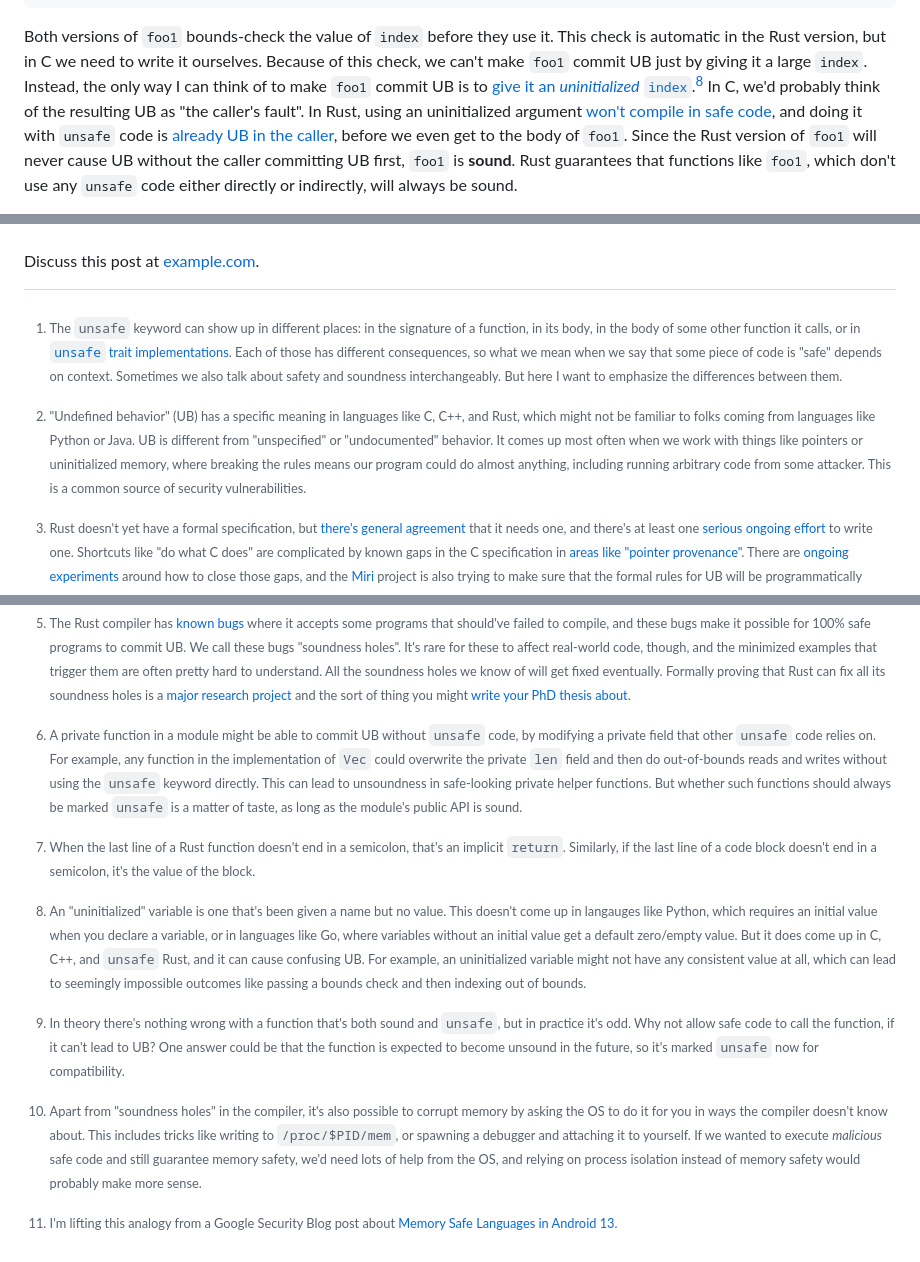
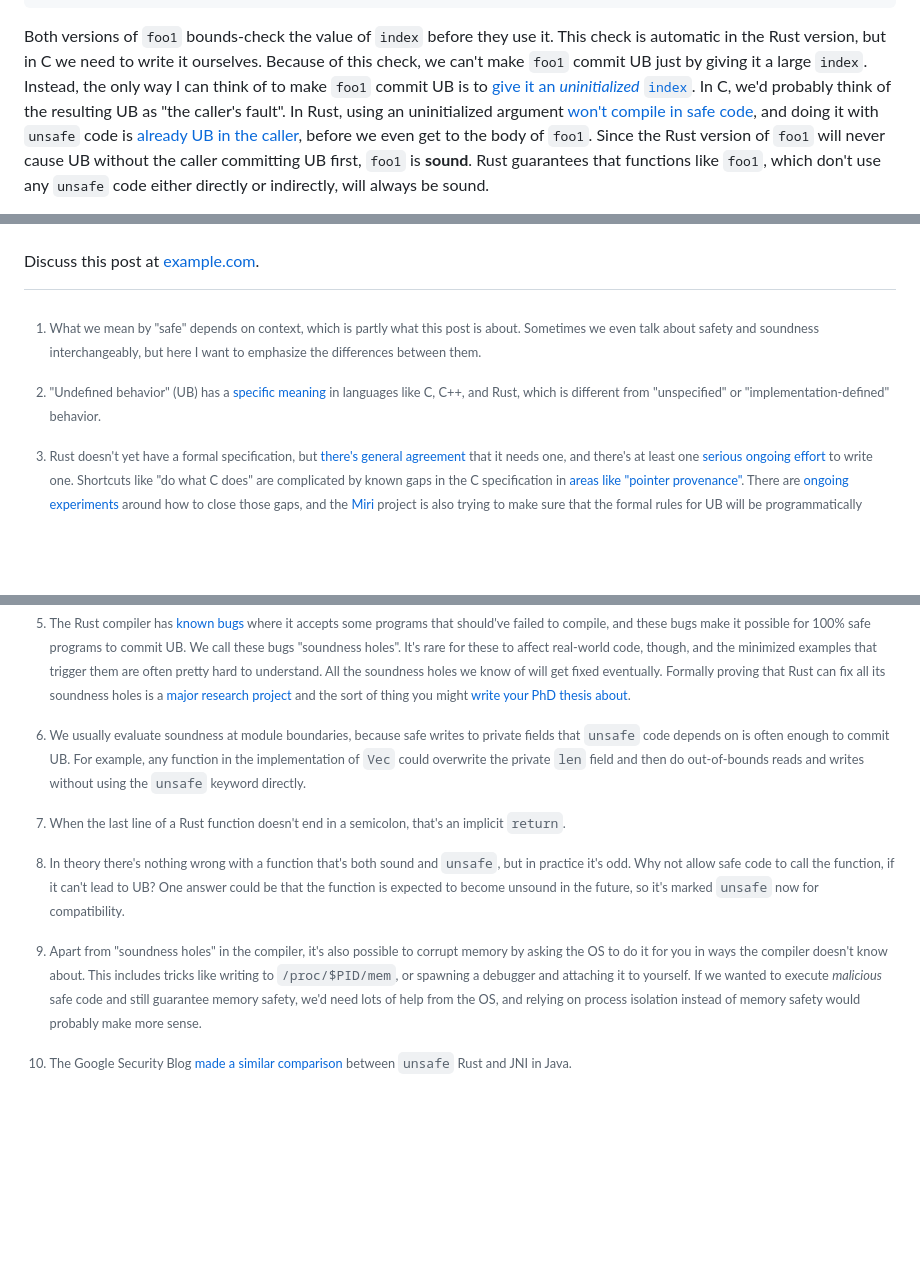
Before and after one commit to oconnor663/jacko.io, a Markdown page: posts/safety_and_soundness.md, 3 parts joined by grey strips. Drawn GitHub-style; blank space fills up the shorter version.

Commit message:
tighten up the margin notes

```diff
--- a/posts/safety_and_soundness.md
+++ b/posts/safety_and_soundness.md
@@ -64,10 +64,9 @@ Both versions of `foo1` bounds-check the value of `index` before they use it.
 This check is automatic in the Rust version, but in C we need to write it
 ourselves. Because of this check, we can't make `foo1` commit UB just by giving
 it a large `index`. Instead, the only way I can think of to make `foo1` commit
-UB is to [give it an _uninitialized_
-`index`](https://godbolt.org/z/e5bbq95hx).[^uninitialized] In C, we'd probably
-think of the resulting UB as "the caller's fault". In Rust, using an
-uninitialized argument [won't compile in safe
+UB is to [give it an _uninitialized_ `index`](https://godbolt.org/z/e5bbq95hx).
+In C, we'd probably think of the resulting UB as "the caller's fault". In Rust,
+using an uninitialized argument [won't compile in safe
 code](https://play.rust-lang.org/?version=stable&mode=debug&edition=2021&gist=e23c9b052892c7c3e2b8bf5cd9f5cd98),
 and doing it with `unsafe` code is [already UB in the
 caller](https://play.rust-lang.org/?version=stable&mode=debug&edition=2021&gist=be72905a4c634a62298d4aca5cca6dc4),
@@ -162,22 +161,14 @@ own. Python code calls into C all the time, but memory corruption is rare.
 
 Discuss this post at [example.com](https://example.com).
 
-[^safe_meanings]: The `unsafe` keyword can show up in different places: in the
-  signature of a function, in its body, in the body of some other function it
-  calls, or in [`unsafe` trait
-  implementations](https://doc.rust-lang.org/book/ch19-01-unsafe-rust.html#implementing-an-unsafe-trait).
-  Each of those has different consequences, so what we mean when we say that
-  some piece of code is "safe" depends on context. Sometimes we also talk about
-  safety and soundness interchangeably. But here I want to emphasize the
-  differences between them.
+[^safe_meanings]: What we mean by "safe" depends on context, which is partly
+  what this post is about. Sometimes we even talk about safety and soundness
+  interchangeably, but here I want to emphasize the differences between them.
 
-[^undefined_behavior]: "Undefined behavior" (UB) has a specific meaning in
-  languages like C, C++, and Rust, which might not be familiar to folks coming
-  from languages like Python or Java. UB is different from "unspecified" or
-  "undocumented" behavior. It comes up most often when we work with things like
-  pointers or uninitialized memory, where breaking the rules means our program
-  could do almost anything, including running arbitrary code from some
-  attacker. This is a common source of security vulnerabilities.
+[^undefined_behavior]: "Undefined behavior" (UB) has a [specific
+  meaning](https://en.wikipedia.org/wiki/Undefined_behavior) in languages like
+  C, C++, and Rust, which is different from "unspecified" or
+  "implementation-defined" behavior.
 
 [^formal_spec]: Rust doesn't yet have a formal specification, but [there's
   general agreement](https://blog.m-ou.se/rust-standard/) that it needs one,
@@ -215,27 +206,14 @@ Discuss this post at [example.com](https://example.com).
   project](https://plv.mpi-sws.org/rustbelt/) and the sort of thing you might
   [write your PhD thesis about](https://research.ralfj.de/thesis.html).
 
-[^module_soundness]: A private function in a module might be able to commit UB
-  without `unsafe` code, by modifying a private field that other `unsafe` code
-  relies on. For example, any function in the implementation of `Vec` could
-  overwrite the private `len` field and then do out-of-bounds reads and writes
-  without using the `unsafe` keyword directly. This can lead to unsoundness in
-  safe-looking private helper functions. But whether such functions should
-  always be marked `unsafe` is a matter of taste, as long as the module's
-  public API is sound.
+[^module_soundness]: We usually evaluate soundness at module boundaries,
+  because safe writes to private fields that `unsafe` code depends on is often
+  enough to commit UB. For example, any function in the implementation of `Vec`
+  could overwrite the private `len` field and then do out-of-bounds reads and
+  writes without using the `unsafe` keyword directly.
 
 [^implicit_return]: When the last line of a Rust function doesn't end in a
-  semicolon, that's an implicit `return`. Similarly, if the last line of a code
-  block doesn't end in a semicolon, it's the value of the block.
-
-[^uninitialized]: An "uninitialized" variable is one that's been given a name
-  but no value. This doesn't come up in langauges like Python, which requires
-  an initial value when you declare a variable, or in languages like Go, where
-  variables without an initial value get a default zero/empty value. But it
-  does come up in C, C++, and `unsafe` Rust, and it can cause confusing UB. For
-  example, an uninitialized variable might not have any consistent value at
-  all, which can lead to seemingly impossible outcomes like passing a bounds
-  check and then indexing out of bounds.
+  semicolon, that's an implicit `return`.
 
 [^unsafe_and_sound]: In theory there's nothing wrong with a function that's
   both sound and `unsafe`, but in practice it's odd. Why not allow safe code to
@@ -243,9 +221,9 @@ Discuss this post at [example.com](https://example.com).
   function is expected to become unsound in the future, so it's marked `unsafe`
   now for compatibility.
 
-[^google_jni]: I'm lifting this analogy from a Google Security Blog post about
-  [Memory Safe Languages in Android
-  13](https://security.googleblog.com/2022/12/memory-safe-languages-in-android-13.html).
+[^google_jni]: The Google Security Blog [made a similar
+  comparison](https://security.googleblog.com/2022/12/memory-safe-languages-in-android-13.html)
+  between `unsafe` Rust and JNI in Java.
 
 [^weird_exceptions]: Apart from "soundness holes" in the compiler, it's also
   possible to corrupt memory by asking the OS to do it for you in ways the
```
